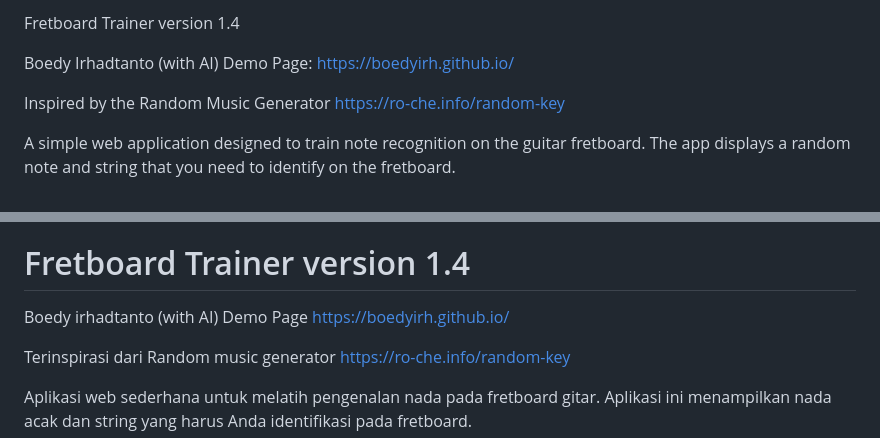
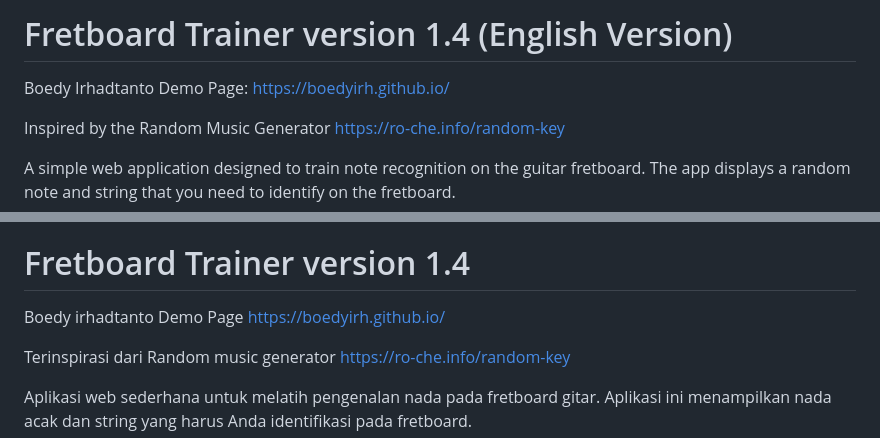
Before and after one commit to boedyirh/fretboard-trainer, a Markdown page: README.md, 2 parts joined by grey strips. Rendered like a GitHub page.

Commit message:
Revise README for clarity and demo page inclusion
Updated README to remove '(with AI)' and add demo page link.

```diff
--- a/README.md
+++ b/README.md
@@ -1,6 +1,6 @@
-Fretboard Trainer version 1.4
+# Fretboard Trainer version 1.4 (English Version)
 
-Boedy Irhadtanto (with AI)
+Boedy Irhadtanto
 Demo Page: https://boedyirh.github.io/
 
 Inspired by the Random Music Generator
@@ -37,7 +37,7 @@ styles.css — visual styling of the application.
 sound file — A.mp3
 
 # Fretboard Trainer version 1.4
-Boedy irhadtanto (with AI)
+Boedy irhadtanto
 Demo Page https://boedyirh.github.io/
 
 Terinspirasi dari Random music generator https://ro-che.info/random-key
```
